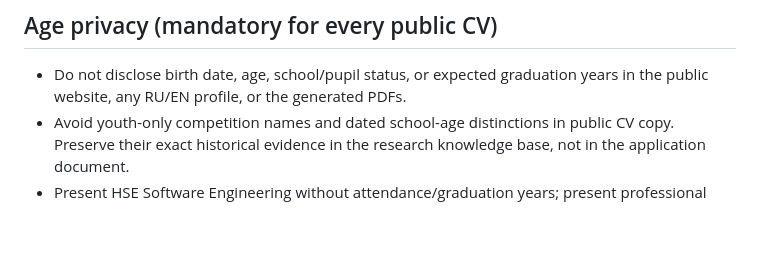
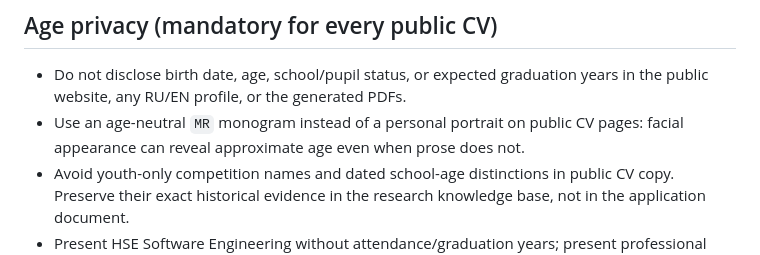
Before and after one commit to Misha1302/CV, a Markdown page: TARGETING.md, the part around the change. Drawn GitHub-style; blank space fills up the shorter version.

Commit message:
docs(cv): forbid portrait-based age disclosure as well as textual hints

```diff
--- a/TARGETING.md
+++ b/TARGETING.md
@@ -38,6 +38,7 @@ See [the claim matrix and before/after analysis](knowledge/cv-transformation-rep
 ## Age privacy (mandatory for every public CV)
 
 - Do not disclose birth date, age, school/pupil status, or expected graduation years in the public website, any RU/EN profile, or the generated PDFs.
+- Use an age-neutral `MR` monogram instead of a personal portrait on public CV pages: facial appearance can reveal approximate age even when prose does not.
 - Avoid youth-only competition names and dated school-age distinctions in public CV copy. Preserve their exact historical evidence in the research knowledge base, not in the application document.
 - Present HSE Software Engineering without attendance/graduation years; present professional roles with real dates (ISP RAS starts October 2026), since actual employment timing is legitimate evidence.
 - Describe earlier compiler/runtime engineering by technical progression, not a dated childhood timeline.
```
